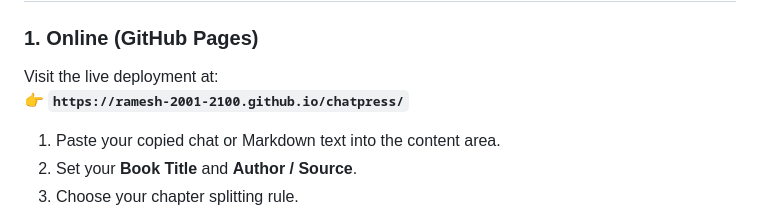
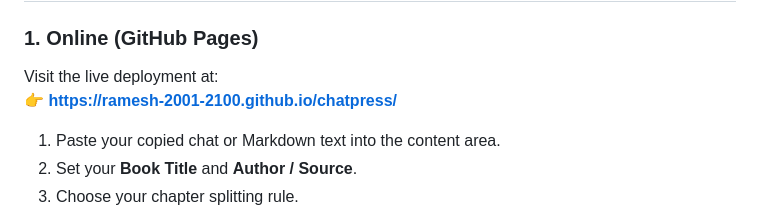
Before and after one commit to ramesh-2001-2100/chatpress, a Markdown page: README.md, the part around the change. GitHub-like rendering.

Commit message:
Make live deployment link clickable in README

```diff
--- a/README.md
+++ b/README.md
@@ -53,7 +53,7 @@ While born from AI conversations, **ChatPress works with any Markdown or formatt
 
 ### 1. Online (GitHub Pages)
 Visit the live deployment at:
-👉 **`https://ramesh-2001-2100.github.io/chatpress/`**
+👉 **[https://ramesh-2001-2100.github.io/chatpress/](https://ramesh-2001-2100.github.io/chatpress/)**
 
 1. Paste your copied chat or Markdown text into the content area.
 2. Set your **Book Title** and **Author / Source**.
```
